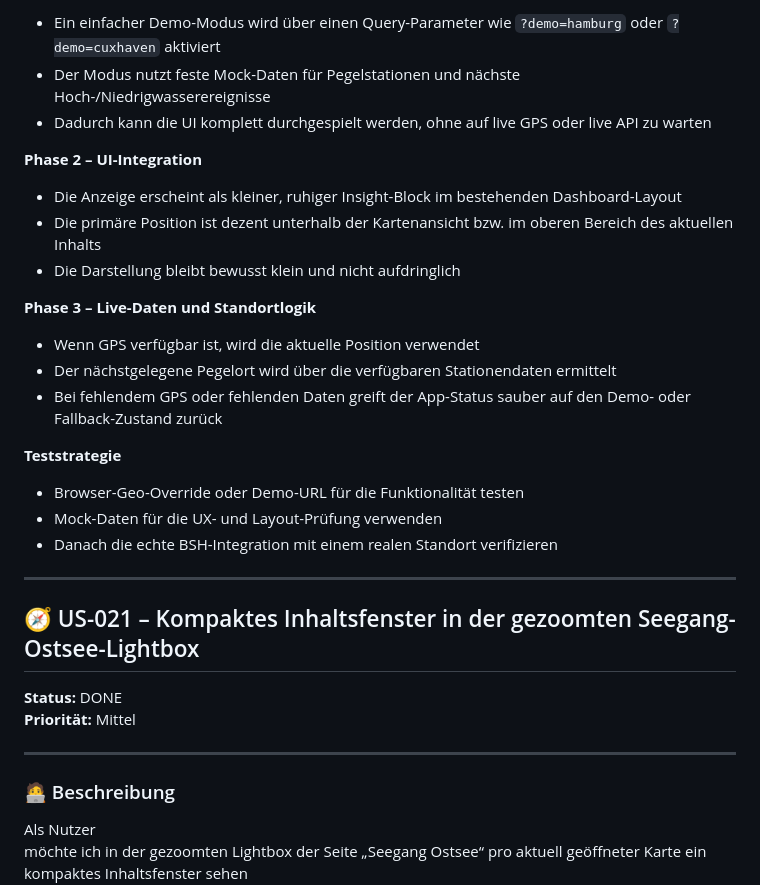
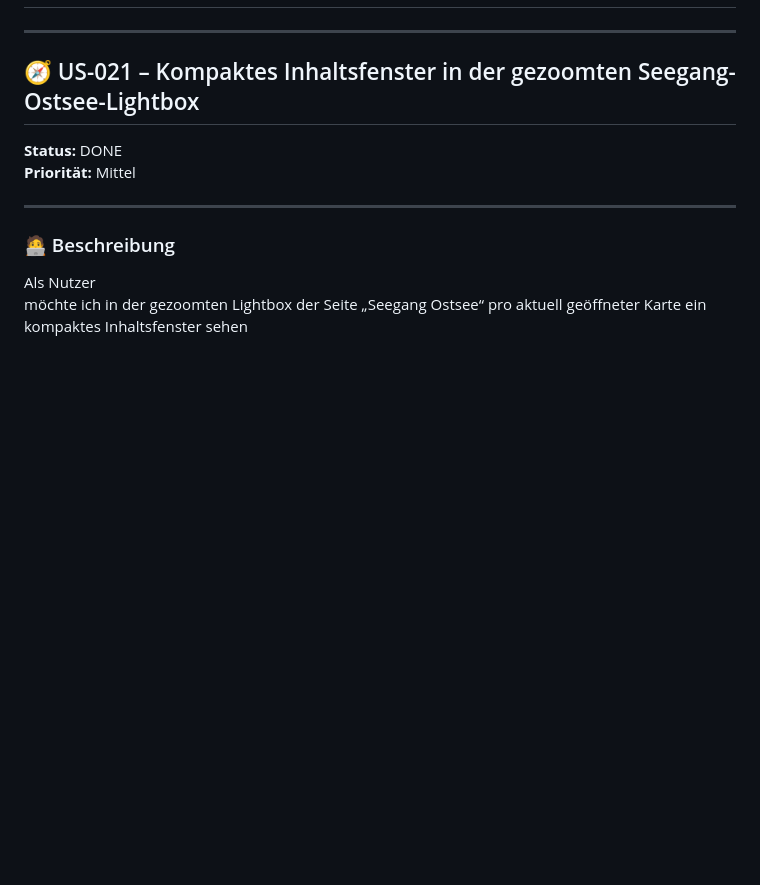
Before and after one commit to w465jt7pm9-cpu/dwd-dashboard, a Markdown page: docs/backlog.md, the part around one of its changes. Drawn GitHub-style; blank space fills up the shorter version.

Commit message:
Update backlog and add AdG regression coverage

```diff
--- a/docs/backlog.md
+++ b/docs/backlog.md
@@ -70,24 +10,3 @@ damit ich die aktuelle Wasserstandssituation schnell und ohne externe Suche eino
-- Ein einfacher Demo-Modus wird über einen Query-Parameter wie `?demo=hamburg` oder `?demo=cuxhaven` aktiviert
-- Der Modus nutzt feste Mock-Daten für Pegelstationen und nächste Hoch-/Niedrigwasserereignisse
-- Dadurch kann die UI komplett durchgespielt werden, ohne auf live GPS oder live API zu warten
-
-**Phase 2 – UI-Integration**
-
-- Die Anzeige erscheint als kleiner, ruhiger Insight-Block im bestehenden Dashboard-Layout
-- Die primäre Position ist dezent unterhalb der Kartenansicht bzw. im oberen Bereich des aktuellen Inhalts
-- Die Darstellung bleibt bewusst klein und nicht aufdringlich
-
-**Phase 3 – Live-Daten und Standortlogik**
-
-- Wenn GPS verfügbar ist, wird die aktuelle Position verwendet
-- Der nächstgelegene Pegelort wird über die verfügbaren Stationendaten ermittelt
-- Bei fehlendem GPS oder fehlenden Daten greift der App-Status sauber auf den Demo- oder Fallback-Zustand zurück
-
-**Teststrategie**
-
-- Browser-Geo-Override oder Demo-URL für die Funktionalität testen
-- Mock-Daten für die UX- und Layout-Prüfung verwenden
-- Danach die echte BSH-Integration mit einem realen Standort verifizieren
 
 ---
 
```
Also changed, not shown: other parts of docs/backlog.md (+0 -60 lines).
